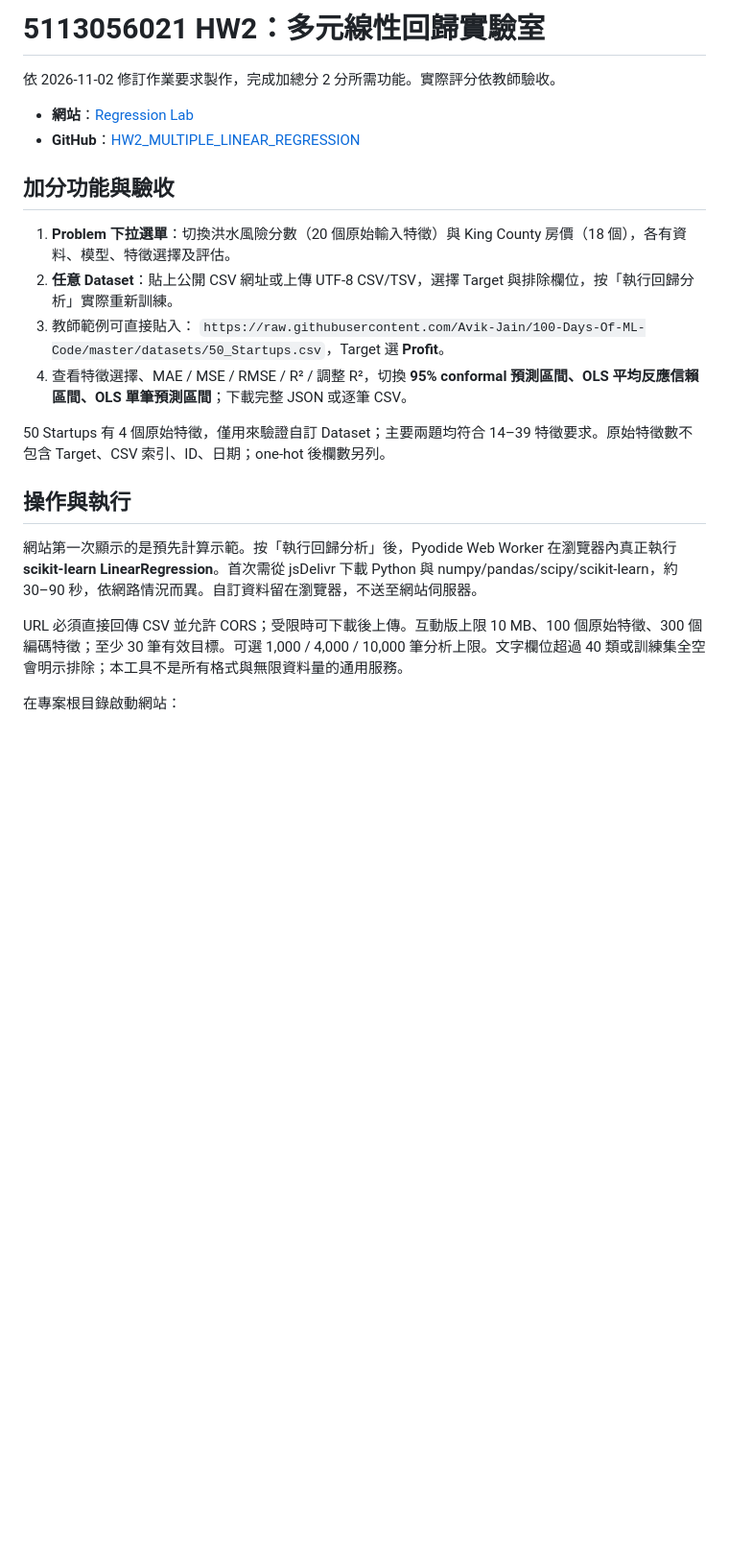
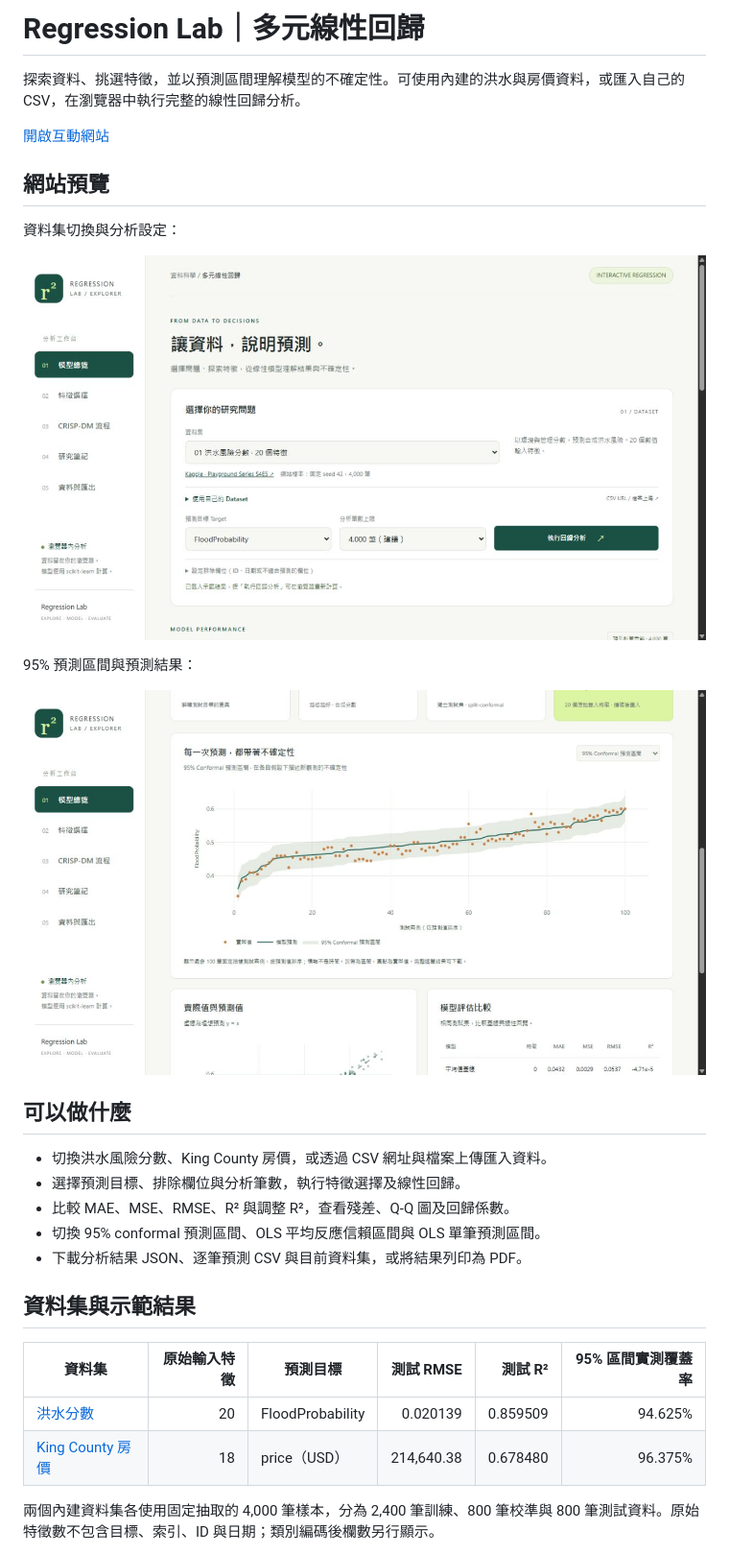
Before and after one commit to HitomiHuang/HW2_MULTIPLE_LINEAR_REGRESSION, a Markdown page: README.md, the part around one of its changes. Shown at 96% size. GitHub-like rendering; pictures changed too: docs/images/site-overview.jpg (added), docs/images/site-results.jpg (added); blank space fills up the shorter version.

Commit message:
Present Regression Lab as an information site and add README screenshots

```diff
--- a/README.md
+++ b/README.md
@@ -1,24 +1,33 @@
-# 5113056021 HW2：多元線性回歸實驗室
+# Regression Lab｜多元線性回歸
 
-依 2026-11-02 修訂作業要求製作，完成加總分 2 分所需功能。實際評分依教師驗收。
+探索資料、挑選特徵，並以預測區間理解模型的不確定性。可使用內建的洪水與房價資料，或匯入自己的 CSV，在瀏覽器中執行完整的線性回歸分析。
 
-- **網站**：[Regression Lab](https://hw2-regression-lab-5113056021.ivy819.chatgpt.site)
-- **GitHub**：[HW2_MULTIPLE_LINEAR_REGRESSION](https://github.com/HitomiHuang/HW2_MULTIPLE_LINEAR_REGRESSION)
+[開啟互動網站](https://regression-lab-explorer.ivy819.chatgpt.site)
 
-## 加分功能與驗收
+## 網站預覽
 
-1. **Problem 下拉選單**：切換洪水風險分數（20 個原始輸入特徵）與 King County 房價（18 個），各有資料、模型、特徵選擇及評估。
-2. **任意 Dataset**：貼上公開 CSV 網址或上傳 UTF-8 CSV/TSV，選擇 Target 與排除欄位，按「執行回歸分析」實際重新訓練。
-3. 教師範例可直接貼入：
-   `https://raw.githubusercontent.com/Avik-Jain/100-Days-Of-ML-Code/master/datasets/50_Startups.csv`，Target 選 **Profit**。
-4. 查看特徵選擇、MAE / MSE / RMSE / R² / 調整 R²，切換 **95% conformal 預測區間、OLS 平均反應信賴區間、OLS 單筆預測區間**；下載完整 JSON 或逐筆 CSV。
+資料集切換與分析設定：
 
-50 Startups 有 4 個原始特徵，僅用來驗證自訂 Dataset；主要兩題均符合 14–39 特徵要求。原始特徵數不包含 Target、CSV 索引、ID、日期；one-hot 後欄數另列。
+![Regression Lab 資料集與分析設定](docs/images/site-overview.jpg)
 
-## 操作與執行
+95% 預測區間與預測結果：
 
-網站第一次顯示的是預先計算示範。按「執行回歸分析」後，Pyodide Web Worker 在瀏覽器內真正執行 **scikit-learn LinearRegression**。首次需從 jsDelivr 下載 Python 與 numpy/pandas/scipy/scikit-learn，約 30–90 秒，依網路情況而異。自訂資料留在瀏覽器，不送至網站伺服器。
+![模型評估與預測區間](docs/images/site-results.jpg)
 
-URL 必須直接回傳 CSV 並允許 CORS；受限時可下載後上傳。互動版上限 10 MB、100 個原始特徵、300 個編碼特徵；至少 30 筆有效目標。可選 1,000 / 4,000 / 10,000 筆分析上限。文字欄位超過 40 類或訓練集全空會明示排除；本工具不是所有格式與無限資料量的通用服務。
+## 可以做什麼
 
-在專案根目錄啟動網站：
+- 切換洪水風險分數、King County 房價，或透過 CSV 網址與檔案上傳匯入資料。
+- 選擇預測目標、排除欄位與分析筆數，執行特徵選擇及線性回歸。
+- 比較 MAE、MSE、RMSE、R² 與調整 R²，查看殘差、Q-Q 圖及回歸係數。
+- 切換 95% conformal 預測區間、OLS 平均反應信賴區間與 OLS 單筆預測區間。
+- 下載分析結果 JSON、逐筆預測 CSV 與目前資料集，或將結果列印為 PDF。
+
+## 資料集與示範結果
+
+| 資料集 | 原始輸入特徵 | 預測目標 | 測試 RMSE | 測試 R² | 95% 區間實測覆蓋率 |
+|---|---:|---|---:|---:|---:|
+| [洪水分數](https://www.kaggle.com/competitions/playground-series-s4e5/data) | 20 | FloodProbability | 0.020139 | 0.859509 | 94.625% |
+| [King County 房價](https://www.kaggle.com/datasets/harlfoxem/housesalesprediction) | 18 | price（USD） | 214,640.38 | 0.678480 | 96.375% |
+
+兩個內建資料集各使用固定抽取的 4,000 筆樣本，分為 2,400 筆訓練、800 筆校準與 800 筆測試資料。原始特徵數不包含目標、索引、ID 與日期；類別編碼後欄數另行顯示。
+
```
Also changed, not shown: other parts of README.md (+33 -66 lines), 9 other files.
